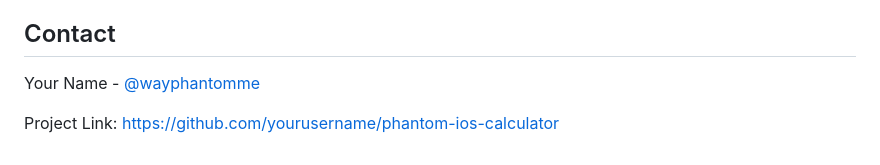
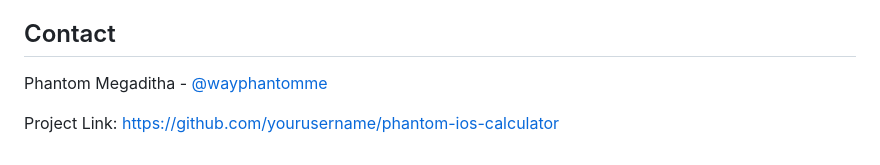
Before and after one commit to wayphantomme/Phantom-iOS-Calculator, a Markdown page: README.md, the part around the change. Drawn GitHub-style.

```diff
--- a/README.md
+++ b/README.md
@@ -169,6 +169,6 @@ This project is licensed under the MIT License - see the [LICENSE.md](LICENSE.md
 
 ## Contact
 
-Your Name - [@wayphantomme](https://twitter.com/wayphantomme)
+Phantom Megaditha - [@wayphantomme](https://twitter.com/wayphantomme)
 
 Project Link: [https://github.com/yourusername/phantom-ios-calculator](https://github.com/wayphantomme/phantom-ios-calculator)
```
